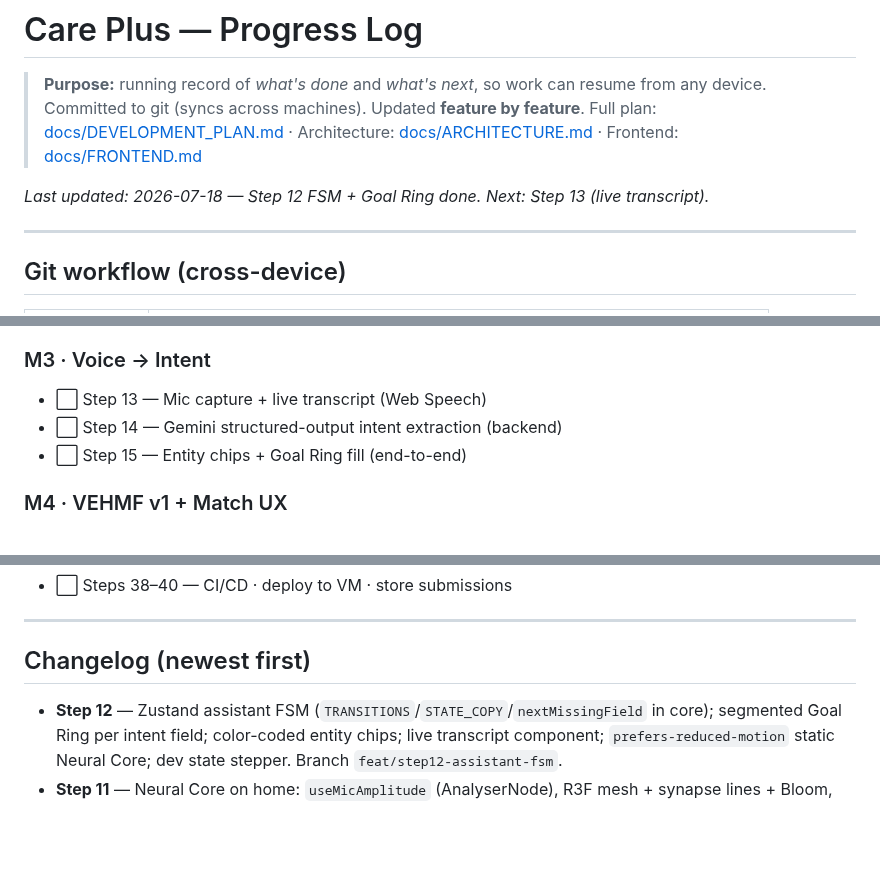
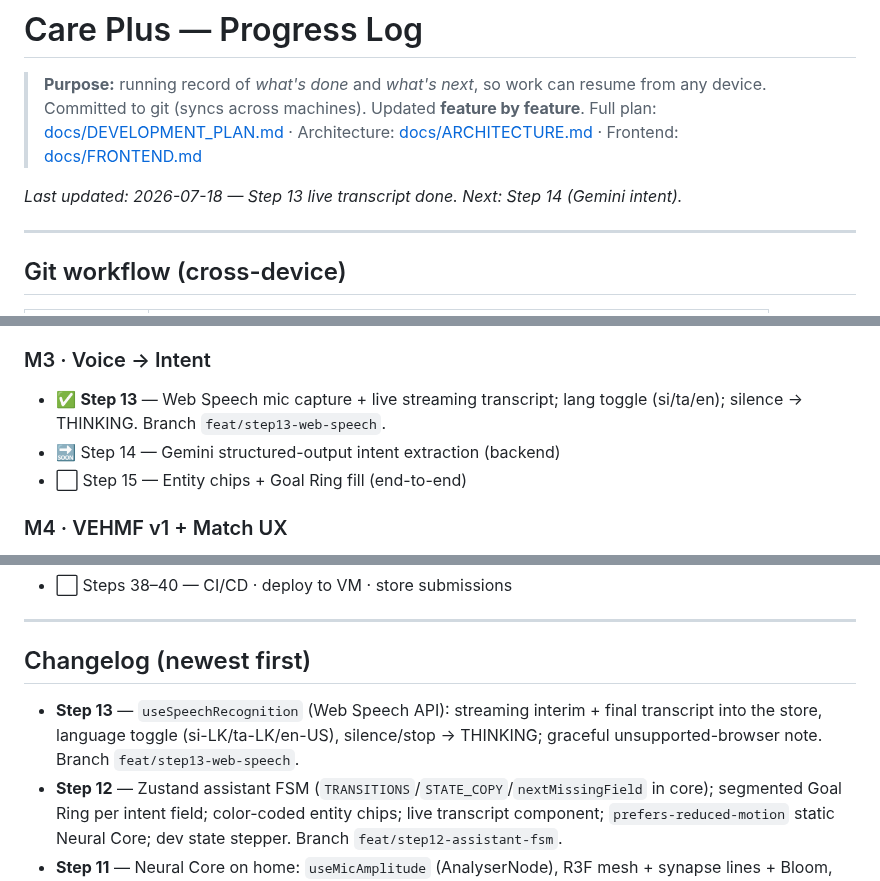
Before and after one commit to udithsandaruwan2/care-plus-aio, a Markdown page: PROGRESS.md, 3 parts joined by grey strips. Drawn GitHub-style; blank space fills up the shorter version.

Commit message:
docs: mark Step 13 complete

```diff
--- a/PROGRESS.md
+++ b/PROGRESS.md
@@ -6,7 +6,7 @@
 > Architecture: [docs/ARCHITECTURE.md](docs/ARCHITECTURE.md) ·
 > Frontend: [docs/FRONTEND.md](docs/FRONTEND.md)
 
-_Last updated: 2026-07-18 — Step 12 FSM + Goal Ring done. Next: Step 13 (live transcript)._
+_Last updated: 2026-07-18 — Step 13 live transcript done. Next: Step 14 (Gemini intent)._
 
 ---
 
@@ -78,8 +78,8 @@ Legend: ✅ done · 🔜 next · ⬜ pending · 🚫 blocked
 
 ### M3 · Voice → Intent
 
-- ⬜ Step 13 — Mic capture + live transcript (Web Speech)
-- ⬜ Step 14 — Gemini structured-output intent extraction (backend)
+- ✅ **Step 13** — Web Speech mic capture + live streaming transcript; lang toggle (si/ta/en); silence → THINKING. Branch `feat/step13-web-speech`.
+- 🔜 Step 14 — Gemini structured-output intent extraction (backend)
 - ⬜ Step 15 — Entity chips + Goal Ring fill (end-to-end)
 
 ### M4 · VEHMF v1 + Match UX
@@ -119,6 +119,7 @@ Legend: ✅ done · 🔜 next · ⬜ pending · 🚫 blocked
 
 ## Changelog (newest first)
 
+- **Step 13** — `useSpeechRecognition` (Web Speech API): streaming interim + final transcript into the store, language toggle (si-LK/ta-LK/en-US), silence/stop → THINKING; graceful unsupported-browser note. Branch `feat/step13-web-speech`.
 - **Step 12** — Zustand assistant FSM (`TRANSITIONS`/`STATE_COPY`/`nextMissingField` in core); segmented Goal Ring per intent field; color-coded entity chips; live transcript component; `prefers-reduced-motion` static Neural Core; dev state stepper. Branch `feat/step12-assistant-fsm`.
 - **Step 11** — Neural Core on home: `useMicAmplitude` (AnalyserNode), R3F mesh + synapse lines + Bloom, `frameloop="demand"` (idle static), Tap to speak toggles LISTENING. Lazy-loaded Three.js chunk. Branch `feat/step11-neural-core`.
 - **Step 10** — Web auth: `/login` + `/register`, JWT in localStorage, `AuthProvider` + `RequireAuth`, protected `/` shows `/me`, logout clears session. `api-client` gains `register` + Zod `TokenPair` parse. CORS verified for `:5173`. Branch `feat/step10-web-auth`.
```
Also changed, not shown: docs/DEVELOPMENT_PLAN.md (+1 -1 lines).
